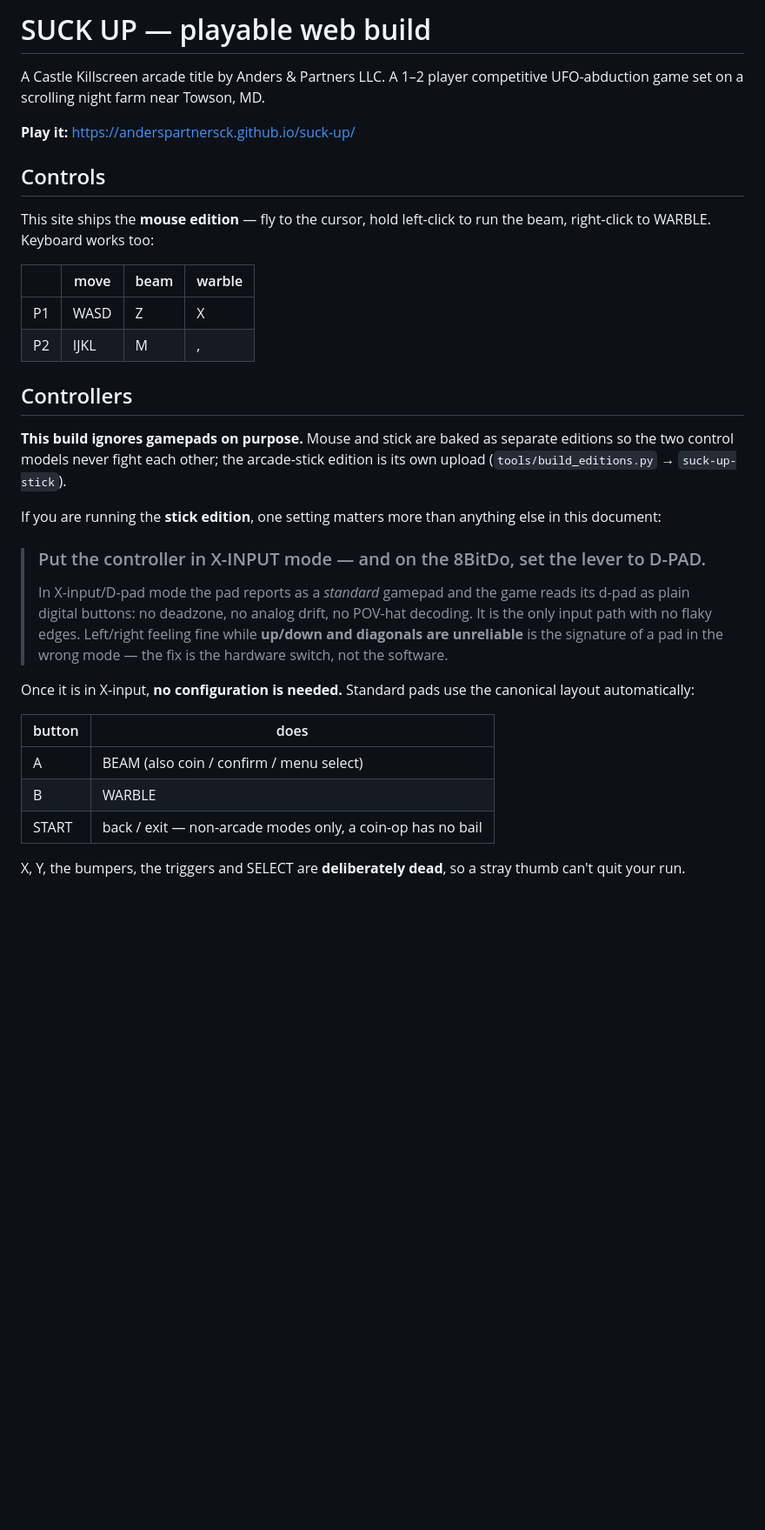
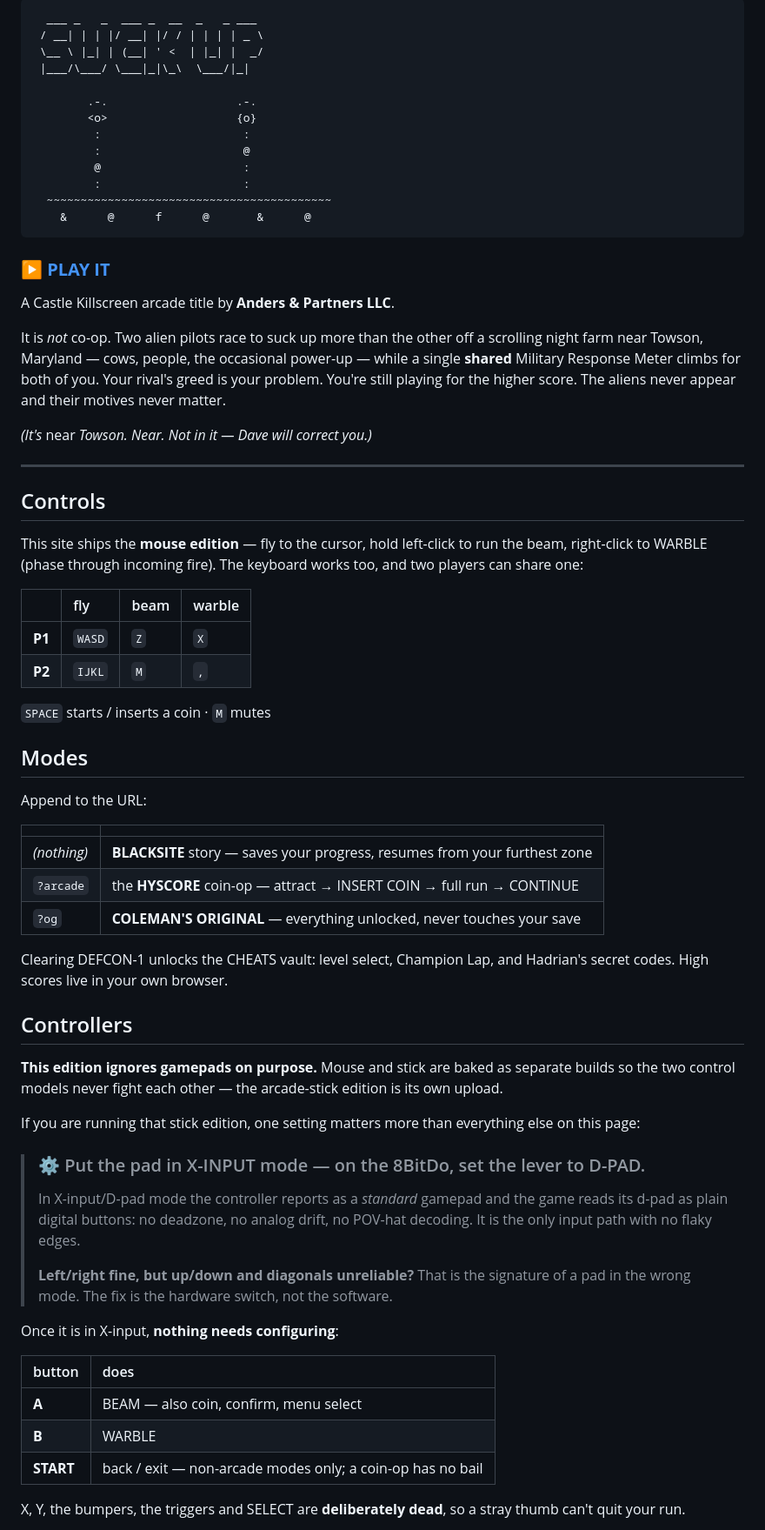
Before and after one commit to anderspartnersck/suck-up, a Markdown page: README.md, the part around one of its changes. Shown at 87% size. Drawn GitHub-style; blank space fills up the shorter version.

````diff
--- a/README.md
+++ b/README.md
@@ -1,45 +1,85 @@
-# SUCK UP — playable web build
+```
+  ___ _   _  ___ _  __  _   _ ___
+ / __| | | |/ __| |/ / | | | | _ \
+ \__ \ |_| | (__| ' <  | |_| |  _/
+ |___/\___/ \___|_|\_\  \___/|_|
 
-A Castle Killscreen arcade title by Anders & Partners LLC. A 1–2 player
-competitive UFO-abduction game set on a scrolling night farm near Towson, MD.
+        .-.                   .-.
+        <o>                   {o}
+         :                     :
+         :                     @
+         @                     :
+         :                     :
+  ~~~~~~~~~~~~~~~~~~~~~~~~~~~~~~~~~~~~~~~~~~
+    &      @      f      @       &      @
+```
 
-**Play it:** https://anderspartnersck.github.io/suck-up/
+### ▶ **[PLAY IT](https://anderspartnersck.github.io/suck-up/)**
+
+A Castle Killscreen arcade title by **Anders & Partners LLC**.
+
+It is *not* co-op. Two alien pilots race to suck up more than the other off a
+scrolling night farm near Towson, Maryland — cows, people, the occasional
+power-up — while a single **shared** Military Response Meter climbs for both of
+you. Your rival's greed is your problem. You're still playing for the higher
+score. The aliens never appear and their motives never matter.
+
+*(It's* near *Towson. Near. Not in it — Dave will correct you.)*
+
+---
 
 ## Controls
 
 This site ships the **mouse edition** — fly to the cursor, hold left-click to
-run the beam, right-click to WARBLE. Keyboard works too:
+run the beam, right-click to WARBLE (phase through incoming fire). The keyboard
+works too, and two players can share one:
 
-| | move | beam | warble |
-|---|---|---|---|
-| P1 | WASD | Z | X |
-| P2 | IJKL | M | , |
+| | fly | beam | warble |
+|:--|:--|:--|:--|
+| **P1** | `WASD` | `Z` | `X` |
+| **P2** | `IJKL` | `M` | `,` |
+
+`SPACE` starts / inserts a coin · `M` mutes
+
+## Modes
+
+Append to the URL:
+
+| | |
+|:--|:--|
+| *(nothing)* | **BLACKSITE** story — saves your progress, resumes from your furthest zone |
+| `?arcade` | the **HYSCORE** coin-op — attract → INSERT COIN → full run → CONTINUE |
+| `?og` | **COLEMAN'S ORIGINAL** — everything unlocked, never touches your save |
+
+Clearing DEFCON-1 unlocks the CHEATS vault: level select, Champion Lap, and
+Hadrian's secret codes. High scores live in your own browser.
 
 ## Controllers
 
-**This build ignores gamepads on purpose.** Mouse and stick are baked as separate
-editions so the two control models never fight each other; the arcade-stick
-edition is its own upload (`tools/build_editions.py` → `suck-up-stick`).
+**This edition ignores gamepads on purpose.** Mouse and stick are baked as
+separate builds so the two control models never fight each other — the
+arcade-stick edition is its own upload.
 
-If you are running the **stick edition**, one setting matters more than anything
-else in this document:
+If you are running that stick edition, one setting matters more than everything
+else on this page:
 
-> ### Put the controller in X-INPUT mode — and on the 8BitDo, set the lever to D-PAD.
+> ### ⚙ Put the pad in X-INPUT mode — on the 8BitDo, set the lever to D-PAD.
 >
-> In X-input/D-pad mode the pad reports as a *standard* gamepad and the game
-> reads its d-pad as plain digital buttons: no deadzone, no analog drift, no
-> POV-hat decoding. It is the only input path with no flaky edges. Left/right
-> feeling fine while **up/down and diagonals are unreliable** is the signature of
-> a pad in the wrong mode — the fix is the hardware switch, not the software.
+> In X-input/D-pad mode the controller reports as a *standard* gamepad and the
+> game reads its d-pad as plain digital buttons: no deadzone, no analog drift,
+> no POV-hat decoding. It is the only input path with no flaky edges.
+>
+> **Left/right fine, but up/down and diagonals unreliable?** That is the
+> signature of a pad in the wrong mode. The fix is the hardware switch, not the
+> software.
 
-Once it is in X-input, **no configuration is needed.** Standard pads use the
-canonical layout automatically:
+Once it is in X-input, **nothing needs configuring**:
 
 | button | does |
-|---|---|
-| A | BEAM (also coin / confirm / menu select) |
-| B | WARBLE |
-| START | back / exit — non-arcade modes only, a coin-op has no bail |
+|:--|:--|
+| **A** | BEAM — also coin, confirm, menu select |
+| **B** | WARBLE |
+| **START** | back / exit — non-arcade modes only; a coin-op has no bail |
 
 X, Y, the bumpers, the triggers and SELECT are **deliberately dead**, so a stray
 thumb can't quit your run.
````
Also changed, not shown: other parts of README.md (+33 -28 lines).
